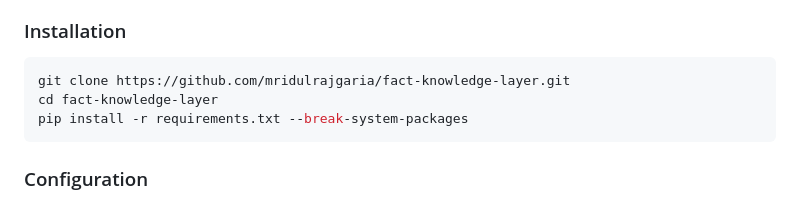
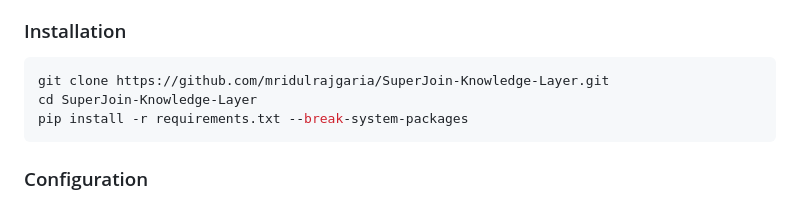
Before and after one commit to mridulrajgaria/SuperJoin-Knowledge-Layer, a Markdown page: README.md, the part around the change. Drawn GitHub-style.

Commit message:
docs: update clone URL to new repository

````diff
--- a/README.md
+++ b/README.md
@@ -12,8 +12,8 @@ A document intelligence and fact-verification system that ingests PDF documents,
 ### Installation
 
 ```bash
-git clone https://github.com/mridulrajgaria/fact-knowledge-layer.git
-cd fact-knowledge-layer
+git clone https://github.com/mridulrajgaria/SuperJoin-Knowledge-Layer.git
+cd SuperJoin-Knowledge-Layer
 pip install -r requirements.txt --break-system-packages
 ```
 
````
